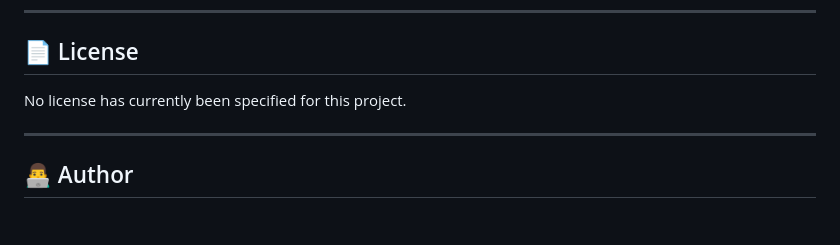
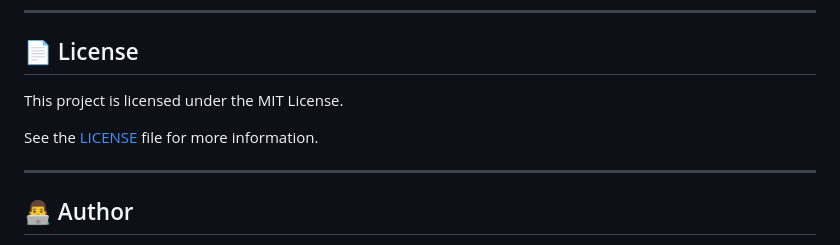
Before and after one commit to Mahdiwav/cinema, a Markdown page: README.md, the part around the change. GitHub-like rendering; blank space fills up the shorter version.

Commit message:
Specify MIT License for the project

```diff
--- a/README.md
+++ b/README.md
@@ -433,7 +433,9 @@ If you would like to improve the project:
 
 ## 📄 License
 
-No license has currently been specified for this project.
+This project is licensed under the MIT License.
+
+See the [LICENSE](LICENSE) file for more information.
 
 ---
 
```
